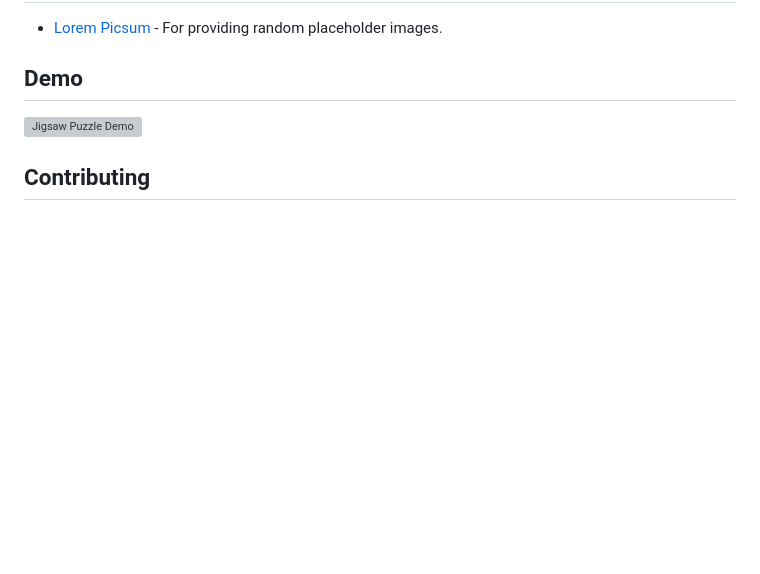
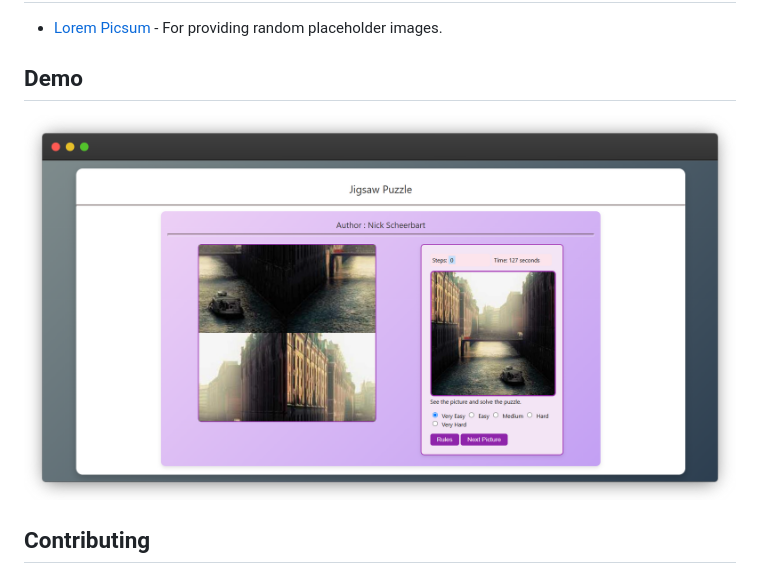
Before and after one commit to Niraj-Node/Jigsaw-Puzzle, a Markdown page: README.md, the part around the change. Rendered like a GitHub page; pictures changed too: Jigsaw-Puzzle.png (added); blank space fills up the shorter version; grey boxes are pictures that could not be loaded.

```diff
--- a/README.md
+++ b/README.md
@@ -31,7 +31,8 @@ This project is a simple jigsaw puzzle game that fetches random images from the
 
 ## Demo
 
-![Jigsaw Puzzle Demo](https://niraj-node.github.io/Jigsaw-Puzzle/)
+[![Jigsaw Puzzle Demo](./Jigsaw-Puzzle.png)](https://niraj-node.github.io/Jigsaw-Puzzle/)
+
 
 ## Contributing
 
```
